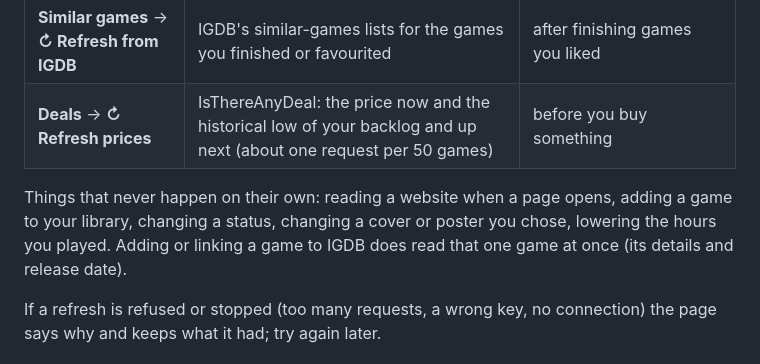
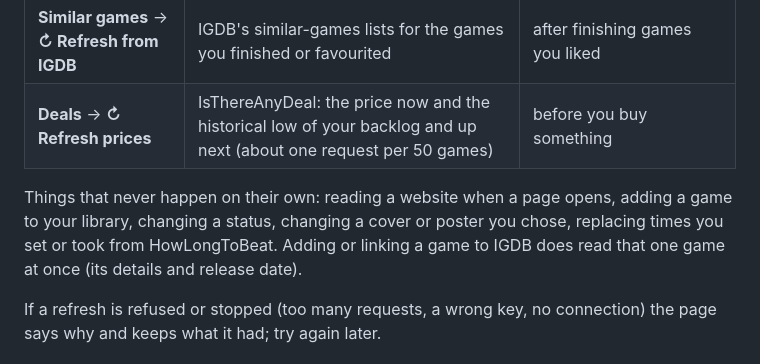
Before and after one commit to Deinigu/DeltaBacklog, a Markdown page: docs/user-manual.md, the part around the change. Rendered like a GitHub page.

```diff
--- a/docs/user-manual.md
+++ b/docs/user-manual.md
@@ -500,7 +500,7 @@ The pages that use other websites keep what they read on the server. **Opening a
 | **Similar games** → **↻ Refresh from IGDB** | IGDB's similar-games lists for the games you finished or favourited | after finishing games you liked |
 | **Deals** → **↻ Refresh prices** | IsThereAnyDeal: the price now and the historical low of your backlog and up next (about one request per 50 games) | before you buy something |
 
-Things that never happen on their own: reading a website when a page opens, adding a game to your library, changing a status, changing a cover or poster you chose, lowering the hours you played. Adding or linking a game to IGDB does read that one game at once (its details and release date).
+Things that never happen on their own: reading a website when a page opens, adding a game to your library, changing a status, changing a cover or poster you chose, replacing times you set or took from HowLongToBeat. Adding or linking a game to IGDB does read that one game at once (its details and release date).
 
 If a refresh is refused or stopped (too many requests, a wrong key, no connection) the page says why and keeps what it had; try again later.
 
```
Also changed, not shown: README.md (+1 -1 lines), docs/developer-manual.md (+2 -2 lines).
